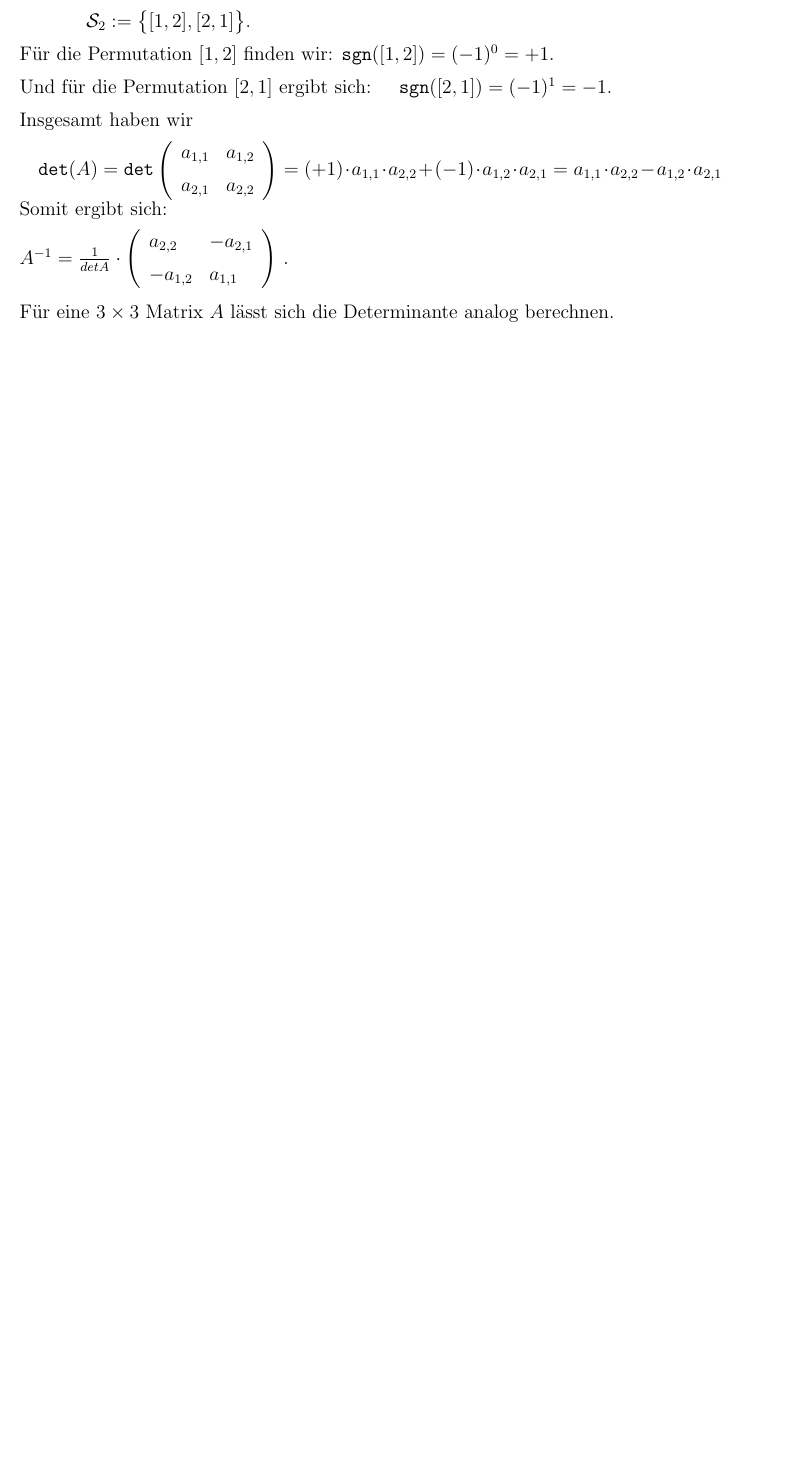
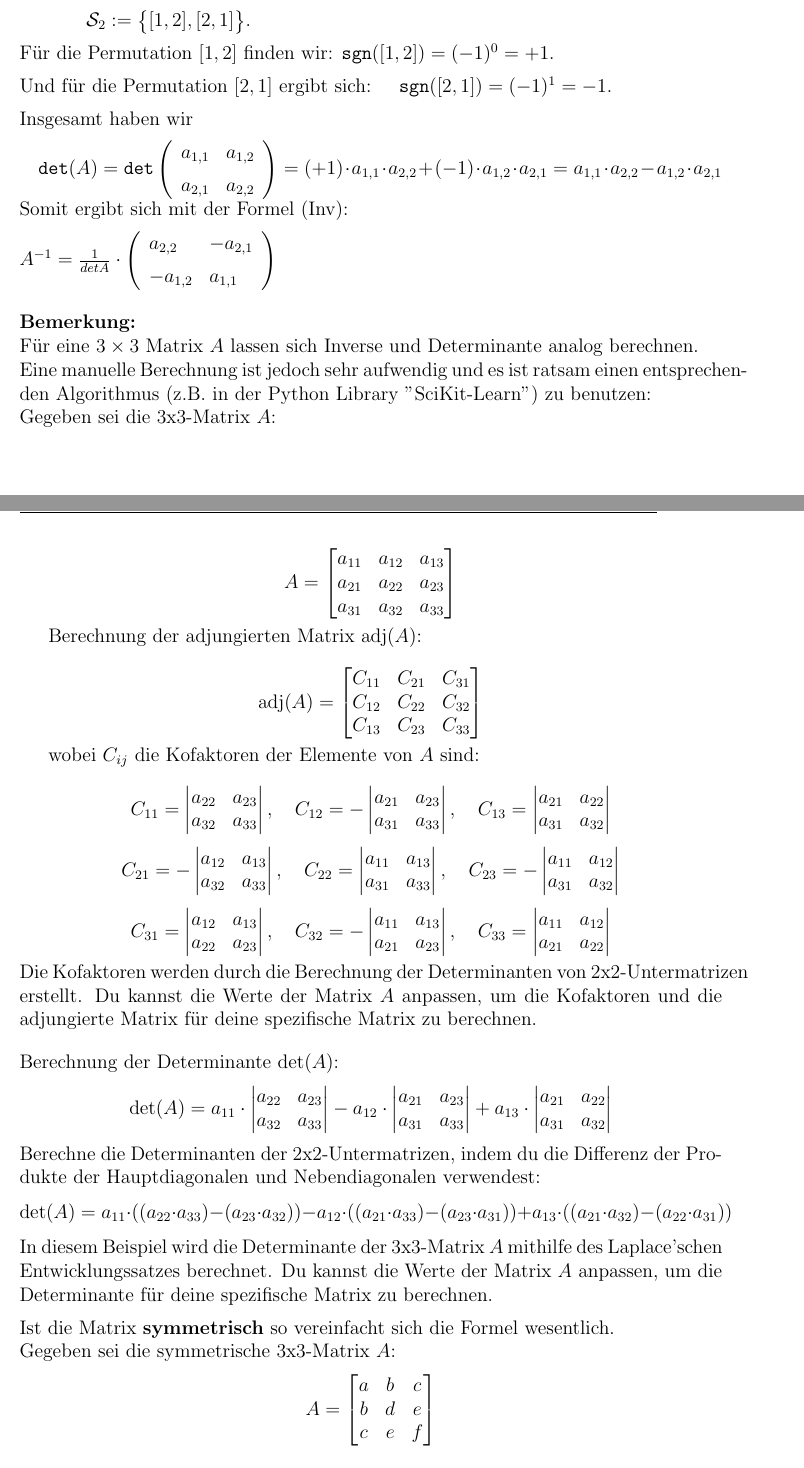
Before and after one commit to HVoellinger/Mathematische-Grundlagen_von_ML, a LaTeX document (Math+MaschLernen(ML)v0.67.tex): part of page 38 of 117 before the commit and two parts of pages 38 and 39 of 118 after it, the two joined at a grey line, cut so that both start at the same text, the shorter picture padded with empty space. Compiled offline with pdfLaTeX.

Commit message:
Add files via upload

```diff
--- a/Math+MaschLernen(ML)v0.67.tex
+++ b/Math+MaschLernen(ML)v0.67.tex
@@ -878,7 +876,7 @@ $A = \left(
   \right)
 $
 \\[0.2cm]
-Zur Berechnung von $\texttt{det}(A)$ (nach Leibniz) müssen wir uns überlegen, wie $ \mathcal{S}_2 $ aussieht.  Es gilt
+Zur Berechnung von $\texttt{det}(A)$ (nach Leibniz, Formel (Det-2)) müssen wir uns überlegen, wie $ \mathcal{S}_2 $ aussieht.  Es gilt
 \\[0.2cm]
 \hspace*{1.3cm}
 $\mathcal{S}_2 := \bigl\{ [1,2], [2,1] \bigr\}$.
@@ -897,7 +895,7 @@ $\texttt{det}(A) = \texttt{det}\left(\begin{array}{ll}
   \right)
   = (+1) \cdot a_{1,1} \cdot a_{2,2} + (-1) \cdot a_{1,2} \cdot a_{2,1}
   = a_{1,1} \cdot a_{2,2} - a_{1,2} \cdot a_{2,1} $
-Somit ergibt sich:\\[0.2cm]
+Somit ergibt sich mit der Formel (Inv):\\[0.2cm]
 $ A^{-1} = \frac{1}{det A} \cdot \left(
   \begin{array}{ll}
     a_{2,2} & - a_{2,1} \\[0.2cm]
@@ -905,11 +903,108 @@ $ A^{-1} = \frac{1}{det A} \cdot \left(
   \end{array}
   \right)
 $
-.\\[0.3cm]
-Für eine $3 \times 3$ Matrix $A$ lässt sich die Determinante analog berechnen.
-
+\\[0.5cm]
+\textbf{Bemerkung:}\\ Für eine $3 \times 3$ Matrix $A$ lassen sich Inverse und Determinante analog berechnen.\\ Eine manuelle Berechnung ist jedoch sehr aufwendig und es ist ratsam einen entsprechenden Algorithmus (z.B. in der Python Library "SciKit-Learn") zu benutzen:\\
+Gegeben sei die 3x3-Matrix $A$:
+
+\[
+A = \begin{bmatrix}
+    a_{11} & a_{12} & a_{13} \\
+    a_{21} & a_{22} & a_{23} \\
+    a_{31} & a_{32} & a_{33} \\
+\end{bmatrix}
+\]
+
+Berechnung der adjungierten Matrix $\text{adj}(A)$:
+
+\[
+\text{adj}(A) = \begin{bmatrix}
+    C_{11} & C_{21} & C_{31} \\
+    C_{12} & C_{22} & C_{32} \\
+    C_{13} & C_{23} & C_{33} \\
+\end{bmatrix}
+\]
+
+wobei $C_{ij}$ die Kofaktoren der Elemente von $A$ sind:
+
+\[
+C_{11} = \begin{vmatrix}
+    a_{22} & a_{23} \\
+    a_{32} & a_{33} \\
+\end{vmatrix}, \quad
+C_{12} = -\begin{vmatrix}
+    a_{21} & a_{23} \\
+    a_{31} & a_{33} \\
+\end{vmatrix}, \quad
+C_{13} = \begin{vmatrix}
+    a_{21} & a_{22} \\
+    a_{31} & a_{32} \\
+\end{vmatrix}
+\]
+
+\[
+C_{21} = -\begin{vmatrix}
+    a_{12} & a_{13} \\
+    a_{32} & a_{33} \\
+\end{vmatrix}, \quad
+C_{22} = \begin{vmatrix}
+    a_{11} & a_{13} \\
+    a_{31} & a_{33} \\
+\end{vmatrix}, \quad
+C_{23} = -\begin{vmatrix}
+    a_{11} & a_{12} \\
+    a_{31} & a_{32} \\
+\end{vmatrix}
+\]
+
+\[
+C_{31} = \begin{vmatrix}
+    a_{12} & a_{13} \\
+    a_{22} & a_{23} \\
+\end{vmatrix}, \quad
+C_{32} = -\begin{vmatrix}
+    a_{11} & a_{13} \\
+    a_{21} & a_{23} \\
+\end{vmatrix}, \quad
+C_{33} = \begin{vmatrix}
+    a_{11} & a_{12} \\
+    a_{21} & a_{22} \\
+\end{vmatrix}
+\]
+Die Kofaktoren werden durch die Berechnung der Determinanten von 2x2-Untermatrizen erstellt. Du kannst die Werte der Matrix $A$ anpassen, um die Kofaktoren und die adjungierte Matrix für deine spezifische Matrix zu berechnen.\\[0.4cm]
+Berechnung der Determinante $\text{det}(A)$:
+\[
+\text{det}(A) = a_{11} \cdot \begin{vmatrix}
+    a_{22} & a_{23} \\
+    a_{32} & a_{33} \\
+\end{vmatrix} - a_{12} \cdot \begin{vmatrix}
+    a_{21} & a_{23} \\
+    a_{31} & a_{33} \\
+\end{vmatrix} + a_{13} \cdot \begin{vmatrix}
+    a_{21} & a_{22} \\
+    a_{31} & a_{32} \\
+\end{vmatrix}
+\]
+Berechne die Determinanten der 2x2-Untermatrizen, indem du die Differenz der Produkte der Hauptdiagonalen und Nebendiagonalen verwendest:
+\[
+\text{det}(A) = a_{11} \cdot ((a_{22} \cdot a_{33}) - (a_{23} \cdot a_{32})) - a_{12} \cdot ((a_{21} \cdot a_{33}) - (a_{23} \cdot a_{31})) + a_{13} \cdot ((a_{21} \cdot a_{32}) - (a_{22} \cdot a_{31}))
+\]
+%
+In diesem Beispiel wird die Determinante der 3x3-Matrix $A$ mithilfe des Laplace'schen Entwicklungssatzes berechnet. Du kannst die Werte der Matrix $A$ anpassen, um die Determinante für deine spezifische Matrix zu berechnen.\\[0.2cm]
+Ist die Matrix \textbf{symmetrisch} so vereinfacht sich die Formel wesentlich.\\Gegeben sei die symmetrische 3x3-Matrix $A$:
+\[
+A = \begin{bmatrix}
+    a & b & c \\
+    b & d & e \\
+    c & e & f \\
+\end{bmatrix}
+\]
+Die Determinante $\text{det}(A)$ kann wie folgt berechnet werden:
+\[
+\text{det}(A) = adf + 2bce - ae^2 - bd^2 - cf^2
+\]
 \subsubsection{Detailberechnung für sLR}
-
+%
 Sei die optimale Regression-Gerade gegeben durch $ y = a + b \cdot x $ dann ist R² eine Funktion in den Veränderlichen $a$ und $ b: " R^2 = R^2(a,b)" $. Somit muss für ein Maximum gelten, dass der Gradient $\Delta{R^2}$ = 0 ist (Analysis I):
 \begin{center}
 \begin{large}
```
Also changed, not shown: Math+MaschLernen(ML)v0.67.tex (16 more changed lines).
